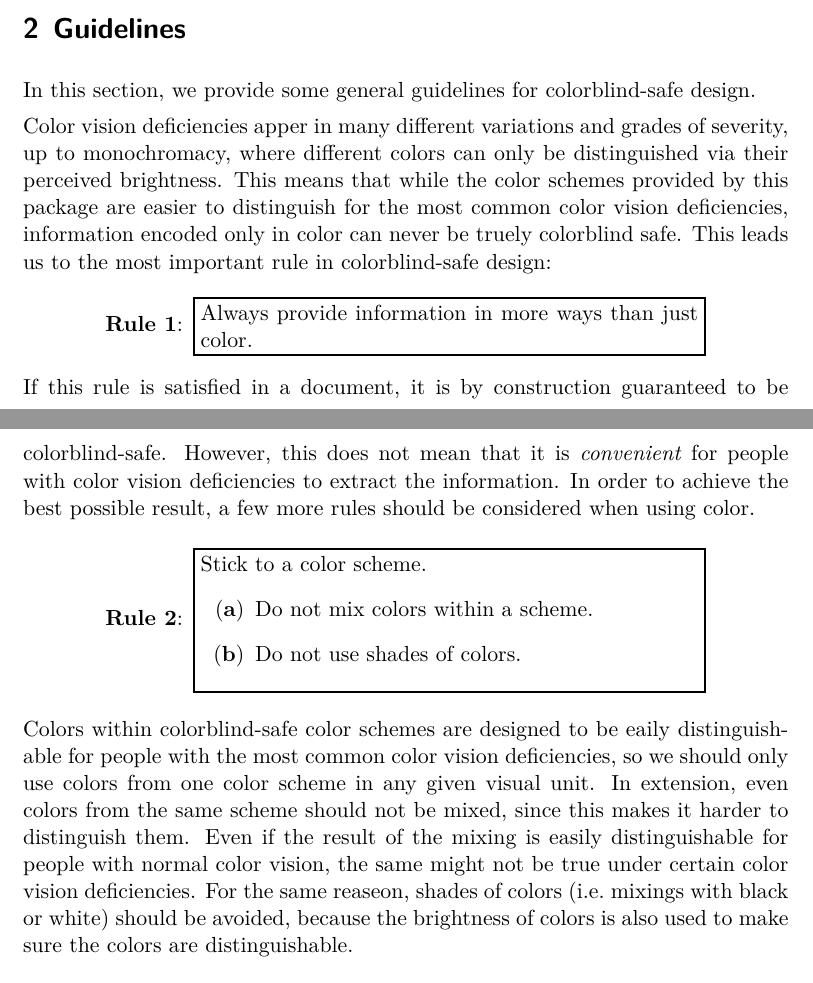
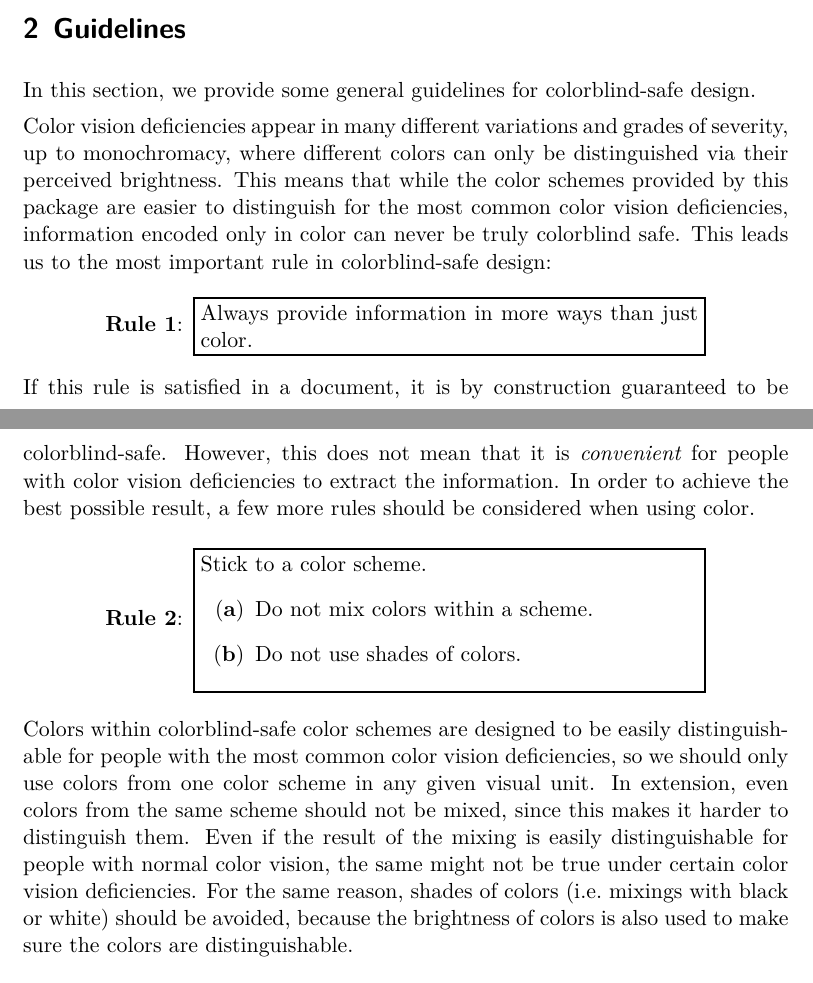
Before and after one commit to simon-pfahler/colorblind, a LaTeX paper (colorblind_doc.tex): two parts of pages 3 and 4 of 11, joined at a grey line, cut so that both start at the same text. Compiled offline with XeLaTeX.

Commit message:
Update colorblind_doc.tex
Fix some typos.

```diff
--- a/colorblind_doc.tex
+++ b/colorblind_doc.tex
@@ -201,8 +201,8 @@ These colors are used the same way as any other colors. To change the text color
 \section{Guidelines}\label{sec:guidelines}
 In this section, we provide some general guidelines for colorblind-safe design.
 
-Color vision deficiencies apper in many different variations and grades of severity, up to monochromacy, where different colors can only be distinguished via their perceived brightness.
-This means that while the color schemes provided by this package are easier to distinguish for the most common color vision deficiencies, information encoded only in color can never be truely colorblind safe.
+Color vision deficiencies appear in many different variations and grades of severity, up to monochromacy, where different colors can only be distinguished via their perceived brightness.
+This means that while the color schemes provided by this package are easier to distinguish for the most common color vision deficiencies, information encoded only in color can never be truly colorblind safe.
 This leads us to the most important rule in colorblind-safe design:
 \begin{center}
 	\setlength{\fboxrule}{1pt}
@@ -227,10 +227,10 @@ In order to achieve the best possible result, a few more rules should be conside
 		}}
 \end{center}
 
-Colors within colorblind-safe color schemes are designed to be eaily distinguishable for people with the most common color vision deficiencies, so we should only use colors from one color scheme in any given visual unit.
+Colors within colorblind-safe color schemes are designed to be easily distinguishable for people with the most common color vision deficiencies, so we should only use colors from one color scheme in any given visual unit.
 In extension, even colors from the same scheme should not be mixed, since this makes it harder to distinguish them.
 Even if the result of the mixing is easily distinguishable for people with normal color vision, the same might not be true under certain color vision deficiencies.
-For the same reaseon, shades of colors (i.e.\ mixings with black or white) should be avoided, because the brightness of colors is also used to make sure the colors are distinguishable.
+For the same reason, shades of colors (i.e.\ mixings with black or white) should be avoided, because the brightness of colors is also used to make sure the colors are distinguishable.
 
 \begin{center}
 	\setlength{\fboxrule}{1pt}
```
Also changed, not shown: colorblind_doc.tex (4 more changed lines).
